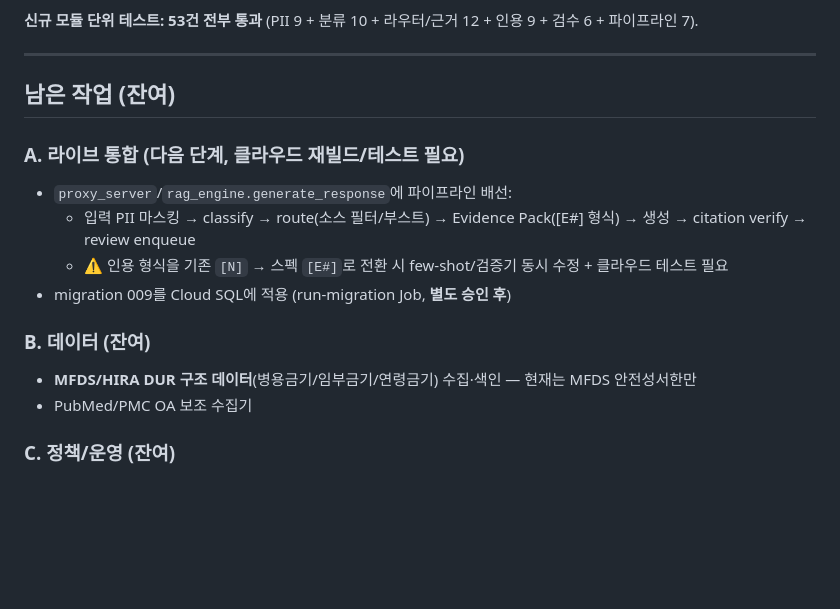
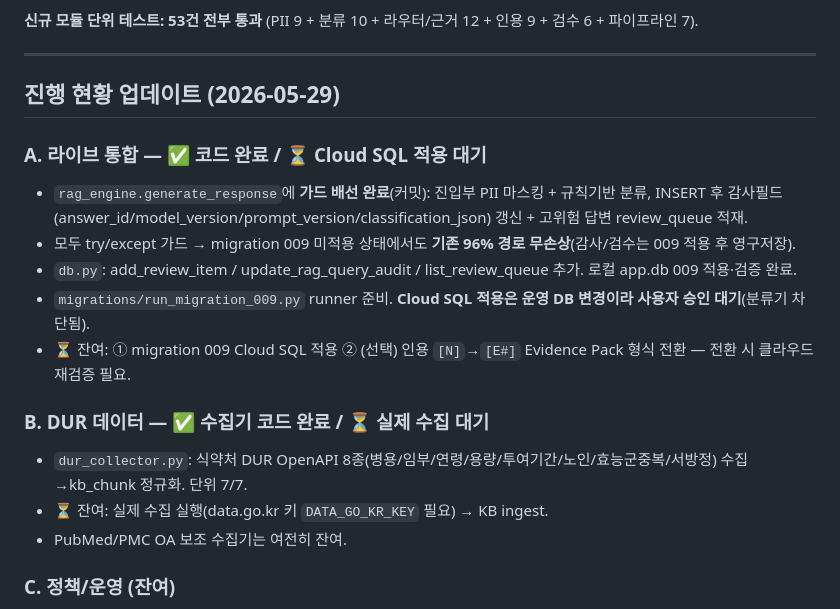
Before and after one commit to 32squared/medical-compliance-tester, a Markdown page: docs/spec_compliance_status.md, the part around the change. Rendered like a GitHub page; blank space fills up the shorter version.

Commit message:
docs(rag): 스펙 현황 갱신 — A 라이브 배선 코드완료/B DUR 수집기 코드완료
Co-Authored-By: Claude Opus 4.8 (1M context) <noreply@anthropic.com>

```diff
--- a/docs/spec_compliance_status.md
+++ b/docs/spec_compliance_status.md
@@ -34,17 +34,20 @@
 
 ---
 
-## 남은 작업 (잔여)
+## 진행 현황 업데이트 (2026-05-29)
 
-### A. 라이브 통합 (다음 단계, 클라우드 재빌드/테스트 필요)
-- `proxy_server`/`rag_engine.generate_response`에 파이프라인 배선:
-  - 입력 PII 마스킹 → classify → route(소스 필터/부스트) → Evidence Pack([E#] 형식) → 생성 → citation verify → review enqueue
-  - ⚠️ 인용 형식을 기존 `[N]` → 스펙 `[E#]`로 전환 시 few-shot/검증기 동시 수정 + 클라우드 테스트 필요
-- migration 009를 Cloud SQL에 적용 (run-migration Job, **별도 승인 후**)
+### A. 라이브 통합 — ✅ 코드 완료 / ⏳ Cloud SQL 적용 대기
+- `rag_engine.generate_response`에 **가드 배선 완료**(커밋): 진입부 PII 마스킹 + 규칙기반 분류,
+  INSERT 후 감사필드(answer_id/model_version/prompt_version/classification_json) 갱신 + 고위험 답변 review_queue 적재.
+- 모두 try/except 가드 → migration 009 미적용 상태에서도 **기존 96% 경로 무손상**(감사/검수는 009 적용 후 영구저장).
+- `db.py`: add_review_item / update_rag_query_audit / list_review_queue 추가. 로컬 app.db 009 적용·검증 완료.
+- `migrations/run_migration_009.py` runner 준비. **Cloud SQL 적용은 운영 DB 변경이라 사용자 승인 대기**(분류기 차단됨).
+- ⏳ 잔여: ① migration 009 Cloud SQL 적용 ② (선택) 인용 `[N]`→`[E#]` Evidence Pack 형식 전환 — 전환 시 클라우드 재검증 필요.
 
-### B. 데이터 (잔여)
-- **MFDS/HIRA DUR 구조 데이터**(병용금기/임부금기/연령금기) 수집·색인 — 현재는 MFDS 안전성서한만
-- PubMed/PMC OA 보조 수집기
+### B. DUR 데이터 — ✅ 수집기 코드 완료 / ⏳ 실제 수집 대기
+- `dur_collector.py`: 식약처 DUR OpenAPI 8종(병용/임부/연령/용량/투여기간/노인/효능군중복/서방정) 수집→kb_chunk 정규화. 단위 7/7.
+- ⏳ 잔여: 실제 수집 실행(data.go.kr 키 `DATA_GO_KR_KEY` 필요) → KB ingest.
+- PubMed/PMC OA 보조 수집기는 여전히 잔여.
 
 ### C. 정책/운영 (잔여)
 - Consent(동의) 관리, retention 정책
```
